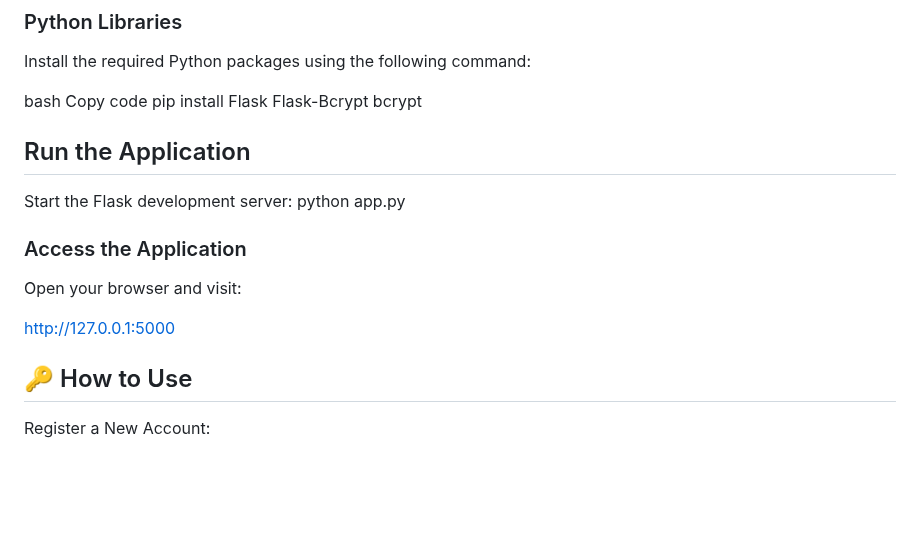
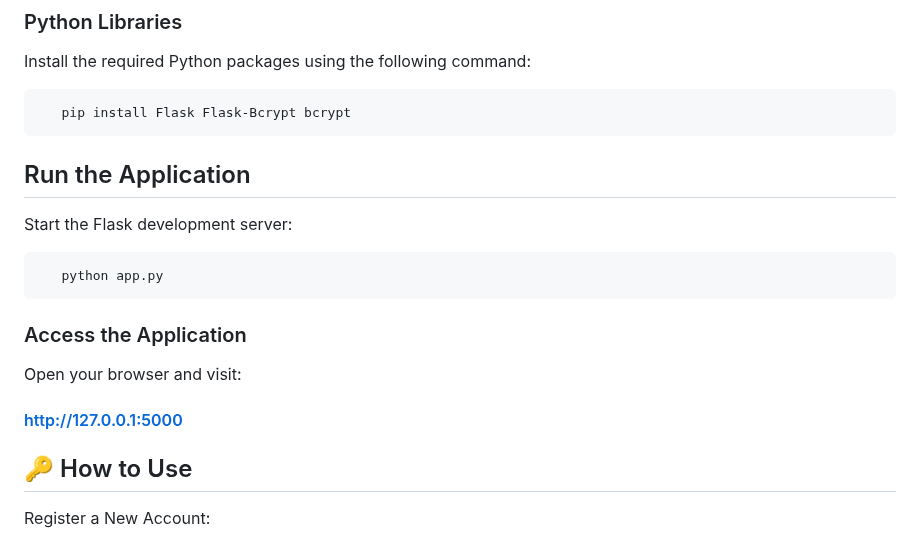
Before and after one commit to prajwal032004/BalanceBuddy, a Markdown page: README.md, the part around the change. Drawn GitHub-style; blank space fills up the shorter version.

```diff
--- a/README.md
+++ b/README.md
@@ -49,16 +49,15 @@ Visual Studio Code (VS Code): Optional, but recommended for coding and debugging
 
 Install the required Python packages using the following command:
 
-bash
-Copy code
-pip install Flask Flask-Bcrypt bcrypt
+       pip install Flask Flask-Bcrypt bcrypt
 ## Run the Application
 Start the Flask development server:
-python app.py
+
+       python app.py
 ### Access the Application
 Open your browser and visit:
 
-http://127.0.0.1:5000
+#### http://127.0.0.1:5000
 ## 🔑 How to Use
 Register a New Account:
 
```
